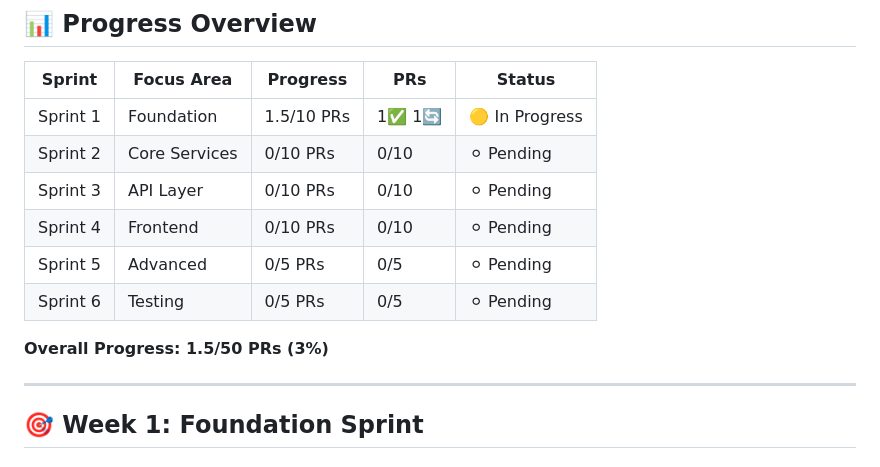
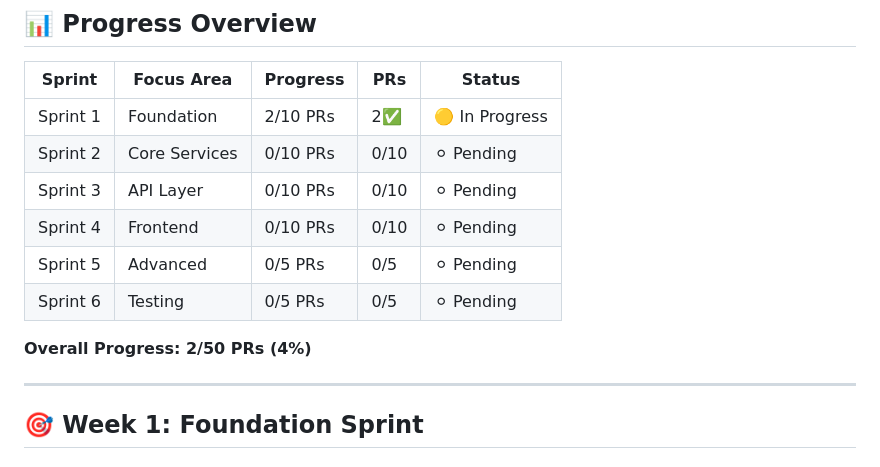
Before and after one commit to cheeksnpeeps/cloudsuites, a Markdown page: plan/auth-implementation-tracker.md, the part around the change printed below. Rendered like a GitHub page.

```diff
--- a/plan/auth-implementation-tracker.md
+++ b/plan/auth-implementation-tracker.md
@@ -8,14 +8,14 @@
 
 | Sprint | Focus Area | Progress | PRs | Status |
 |--------|------------|----------|-----|--------|
-| Sprint 1 | Foundation | 1.5/10 PRs | 1✅ 1🔄 | 🟡 In Progress |
+| Sprint 1 | Foundation | 2/10 PRs | 2✅ | 🟡 In Progress |
 | Sprint 2 | Core Services | 0/10 PRs | 0/10 | ⚪ Pending |
 | Sprint 3 | API Layer | 0/10 PRs | 0/10 | ⚪ Pending |
 | Sprint 4 | Frontend | 0/10 PRs | 0/10 | ⚪ Pending |
 | Sprint 5 | Advanced | 0/5 PRs | 0/5 | ⚪ Pending |
 | Sprint 6 | Testing | 0/5 PRs | 0/5 | ⚪ Pending |
 
-**Overall Progress: 1.5/50 PRs (3%)**
+**Overall Progress: 2/50 PRs (4%)**
 
 ---
 
```
Also changed, not shown: other parts of plan/auth-implementation-tracker.md (+37 -18 lines).
